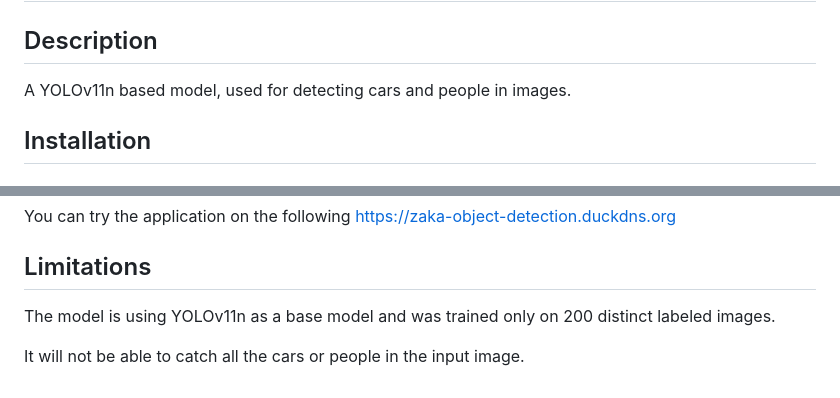
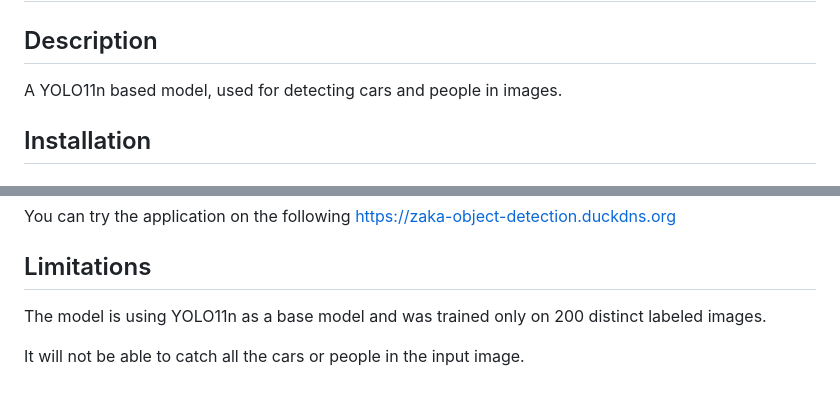
Before and after one commit to nidalJaafar/zaka-object-detection, a Markdown page: README.md, 2 parts joined by grey strips. GitHub-like rendering.

Commit message:
fixed typo

```diff
--- a/README.md
+++ b/README.md
@@ -2,7 +2,7 @@
 
 ## Description
 
-A YOLOv11n based model, used for detecting cars and people in images.
+A YOLO11n based model, used for detecting cars and people in images.
 
 ## Installation
 
@@ -109,6 +109,6 @@ You can try the application on the following https://zaka-object-detection.duckd
 
 ## Limitations
 
-The model is using YOLOv11n as a base model and was trained only on 200 distinct labeled images.
+The model is using YOLO11n as a base model and was trained only on 200 distinct labeled images.
 
 It will not be able to catch all the cars or people in the input image.
```
